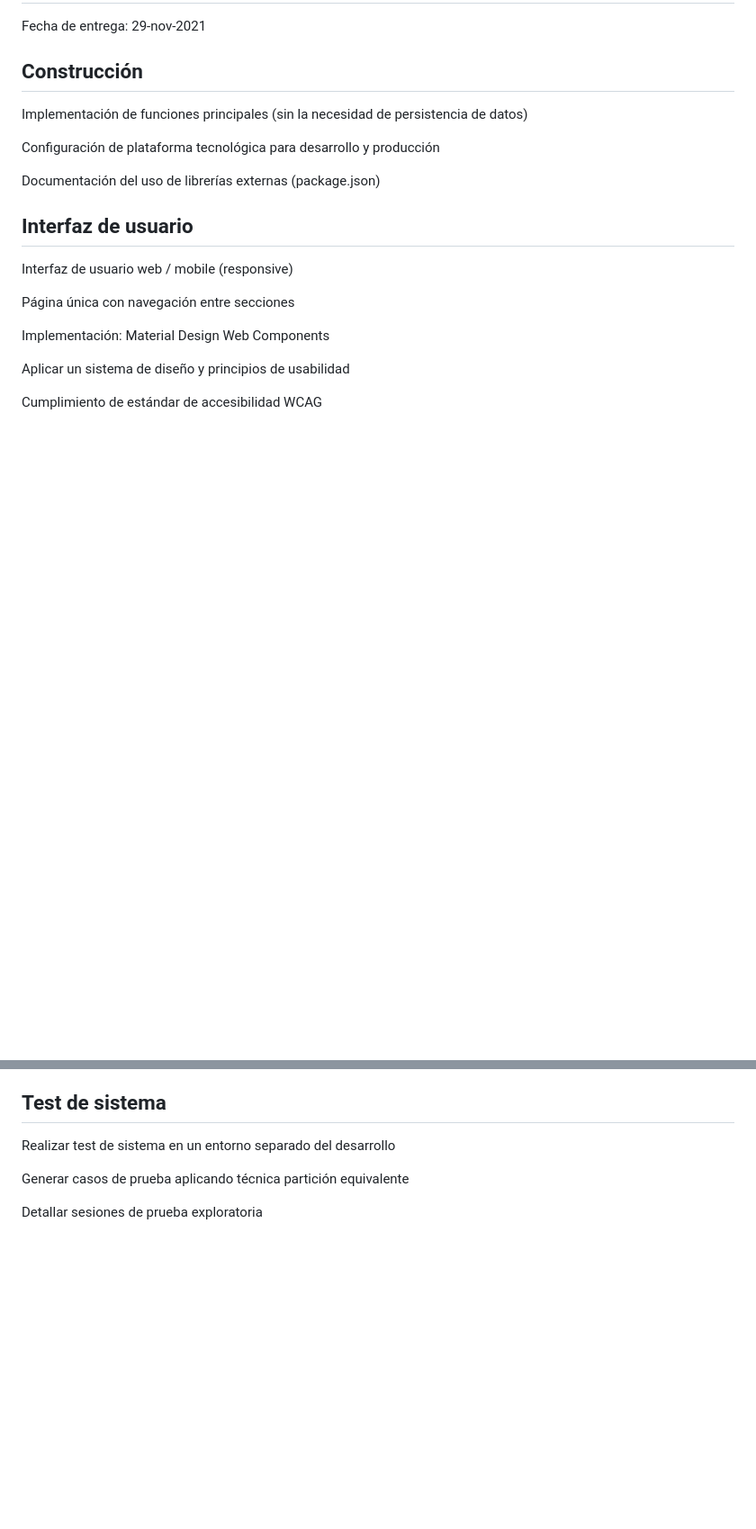
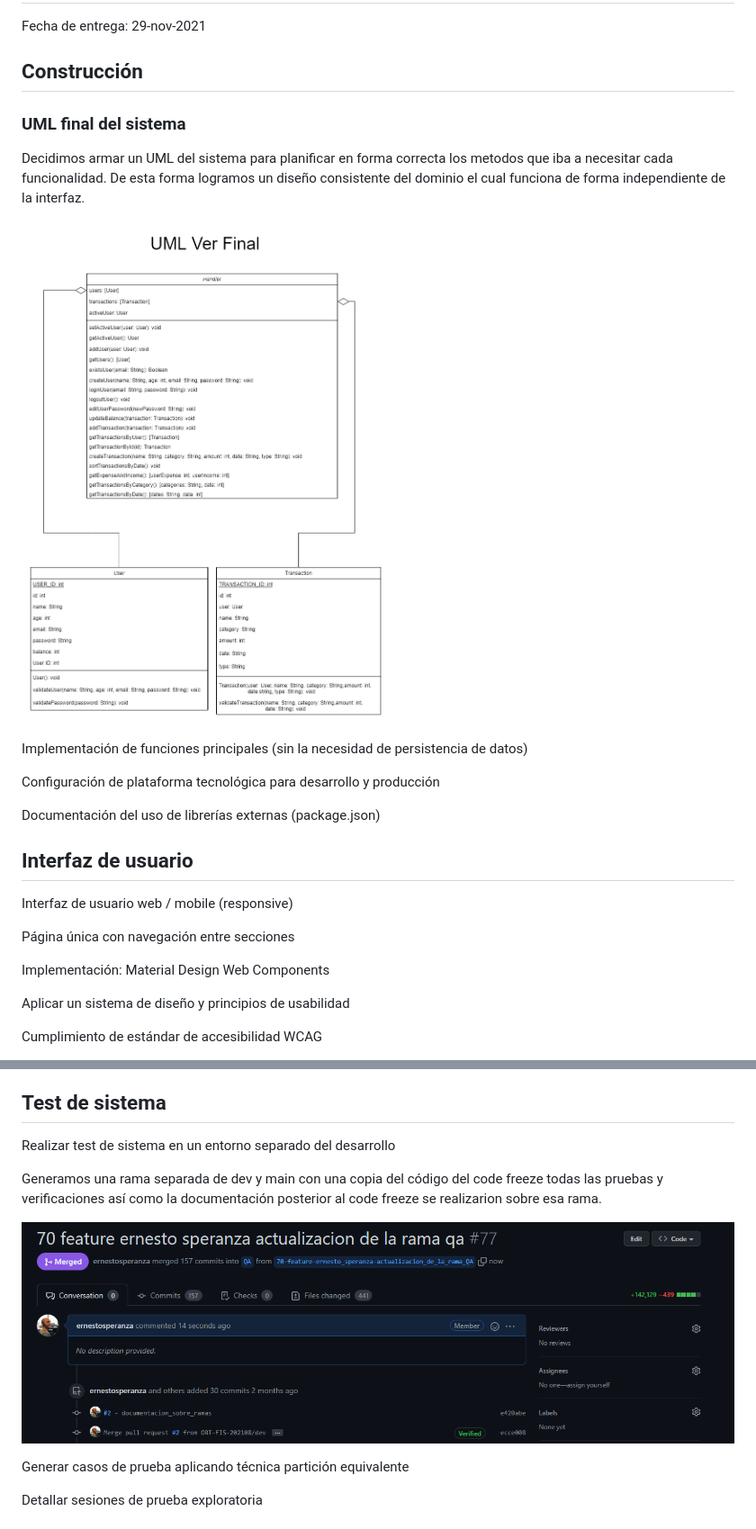
Before and after one commit to ORT-FIS-202108/proyecto-6-caraballo-lopez-speranza, a Markdown page: src/README.md, 2 parts joined by grey strips. Shown: that part at 90% size. Rendered like a GitHub page; pictures changed too: src/docs/assets/UMLFinal.png (added), src/docs/assets/rama_qa.png (added); blank space fills up the shorter version.

Commit message:
documentacion de UML y sobre la rama de QA

```diff
--- a/src/README.md
+++ b/src/README.md
@@ -2,6 +2,14 @@
 Fecha de entrega: 29-nov-2021
 
 ## Construcción
+
+### UML final del sistema
+Decidimos armar un UML del sistema para planificar en forma correcta los metodos que iba a necesitar cada funcionalidad.
+De esta forma logramos un diseño consistente del dominio el cual funciona de forma independiente de la interfaz.
+
+![UML Final](docs/assets/UMLFinal.png "UML final del sistema")
+
+
 
 Implementación de funciones principales (sin la necesidad de persistencia de datos)
 
@@ -46,6 +56,11 @@ A partir de este punto solo se realizan actividades de test de sistema, reporte
 ## Test de sistema
 
 Realizar test de sistema en un entorno separado del desarrollo
+
+Generamos una rama separada de dev y main con una copia del código del code freeze
+todas las pruebas y verificaciones así como la documentación posterior al code freeze se realizarion sobre esa rama.
+
+![Rama dev](docs/assets/rama_qa.png 'Rama dev')
 
 Generar casos de prueba aplicando técnica partición equivalente
 
```
Also changed, not shown: other parts of src/README.md (+2 -0 lines), src/docs/assets/UML1.png (added), src/docs/assets/UML2.png (added), src/docs/assets/UML3.png (added), src/docs/assets/UML4.png (added), 2 other files.
